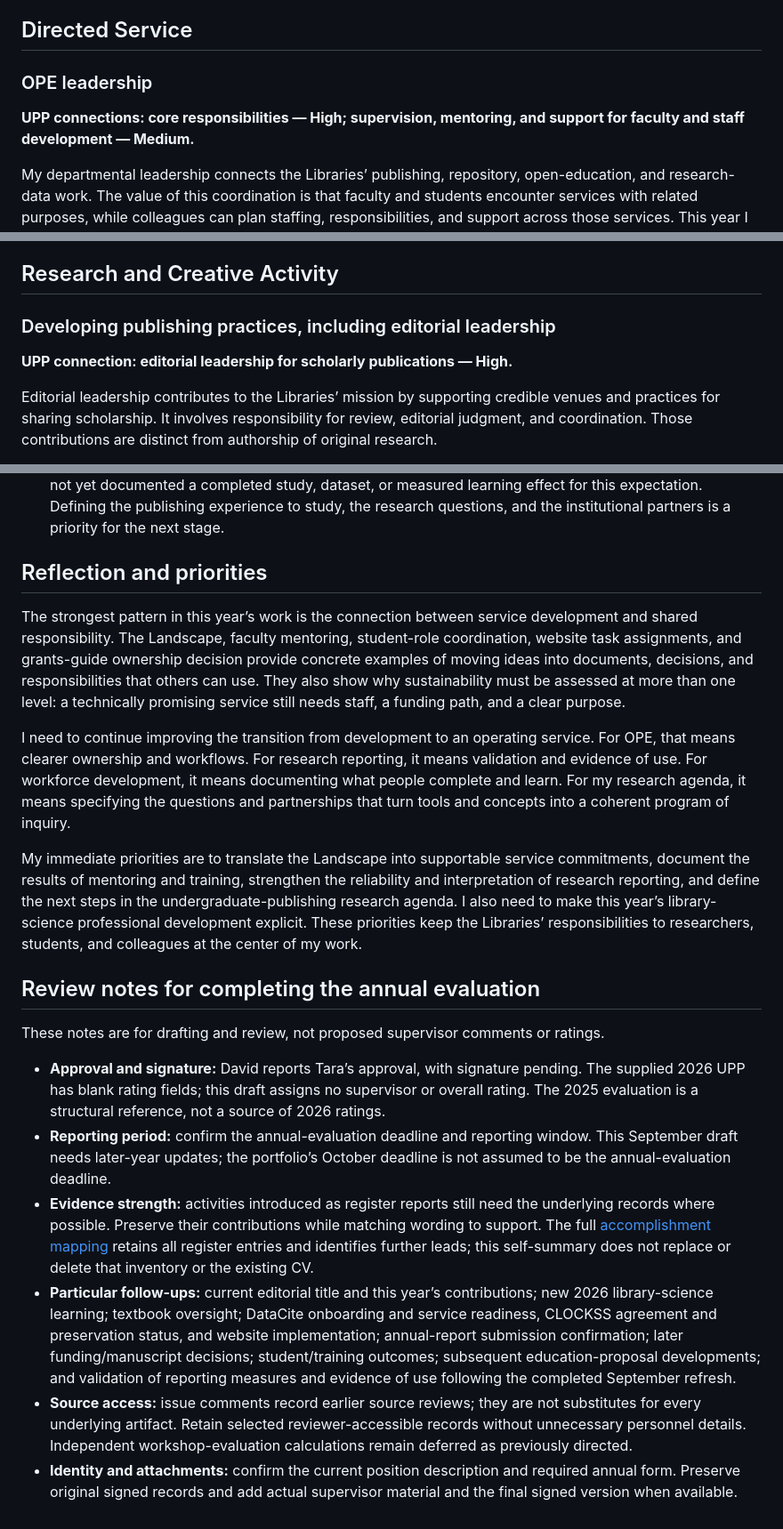
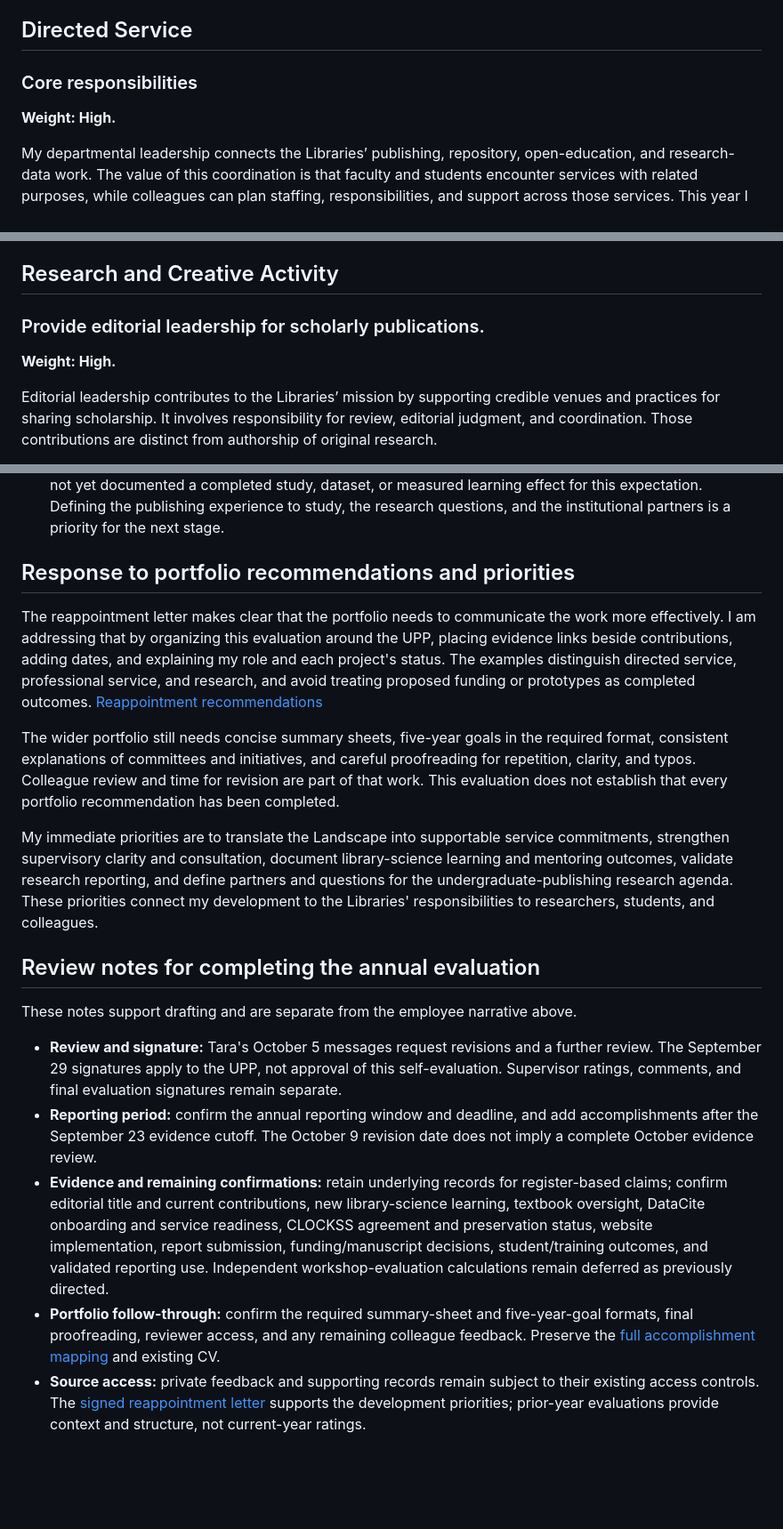
Before and after one commit to molikd/Molik-Tenure-Document, a Markdown page: evaluation/2026-self-evaluation.md, 3 parts joined by grey strips. Shown at 89% size. Drawn GitHub-style; blank space fills up the shorter version.

```diff
--- a/evaluation/2026-self-evaluation.md
+++ b/evaluation/2026-self-evaluation.md
@@ -41,9 +32,9 @@ These examples also show an area I intend to keep strengthening: making the tran
 
 ## Directed Service
 
-### OPE leadership
+### Core responsibilities
 
-**UPP connections: core responsibilities — High; supervision, mentoring, and support for faculty and staff development — Medium.**
+**Weight: High.**
 
 My departmental leadership connects the Libraries’ publishing, repository, open-education, and research-data work. The value of this coordination is that faculty and students encounter services with related purposes, while colleagues can plan staffing, responsibilities, and support across those services. This year I continued moving departmental direction into specific planning and mentoring contributions.
 
@@ -139,9 +153,9 @@ Community standards affect whether research can be connected and reused across s
 
 ## Research and Creative Activity
 
-### Developing publishing practices, including editorial leadership
+### Provide editorial leadership for scholarly publications.
 
-**UPP connection: editorial leadership for scholarly publications — High.**
+**Weight: High.**
 
 Editorial leadership contributes to the Libraries’ mission by supporting credible venues and practices for sharing scholarship. It involves responsibility for review, editorial judgment, and coordination. Those contributions are distinct from authorship of original research.
 
@@ -175,24 +189,23 @@ I want to understand what students gain from participating in scholarly communic
 - The undergraduate maker-based learning question and the September 17 shared IUSE concept draft provide experience in framing educational research and convening collaborators. This work does not yet constitute a study of undergraduate publishing participation. [Concept-development evidence][mentoring]
 - The specific multi-institutional publishing-and-student-outcomes agenda remains in development. I have not yet documented a completed study, dataset, or measured learning effect for this expectation. Defining the publishing experience to study, the research questions, and the institutional partners is a priority for the next stage.
 
-## Reflection and priorities
+## Response to portfolio recommendations and priorities
 
-The strongest pattern in this year’s work is the connection between service development and shared responsibility. The Landscape, faculty mentoring, student-role coordination, website task assignments, and grants-guide ownership decision provide concrete examples of moving ideas into documents, decisions, and responsibilities that others can use. They also show why sustainability must be assessed at more than one level: a technically promising service still needs staff, a funding path, and a clear purpose.
+The reappointment letter makes clear that the portfolio needs to communicate the work more effectively. I am addressing that by organizing this evaluation around the UPP, placing evidence links beside contributions, adding dates, and explaining my role and each project's status. The examples distinguish directed service, professional service, and research, and avoid treating proposed funding or prototypes as completed outcomes. [Reappointment recommendations][reappointment]
 
-I need to continue improving the transition from development to an operating service. For OPE, that means clearer ownership and workflows. For research reporting, it means validation and evidence of use. For workforce development, it means documenting what people complete and learn. For my research agenda, it means specifying the questions and partnerships that turn tools and concepts into a coherent program of inquiry.
+The wider portfolio still needs concise summary sheets, five-year goals in the required format, consistent explanations of committees and initiatives, and careful proofreading for repetition, clarity, and typos. Colleague review and time for revision are part of that work. This evaluation does not establish that every portfolio recommendation has been completed.
 
-My immediate priorities are to translate the Landscape into supportable service commitments, document the results of mentoring and training, strengthen the reliability and interpretation of research reporting, and define the next steps in the undergraduate-publishing research agenda. I also need to make this year’s library-science professional development explicit. These priorities keep the Libraries’ responsibilities to researchers, students, and colleagues at the center of my work.
+My immediate priorities are to translate the Landscape into supportable service commitments, strengthen supervisory clarity and consultation, document library-science learning and mentoring outcomes, validate research reporting, and define partners and questions for the undergraduate-publishing research agenda. These priorities connect my development to the Libraries' responsibilities to researchers, students, and colleagues.
 
 ## Review notes for completing the annual evaluation
 
-These notes are for drafting and review, not proposed supervisor comments or ratings.
+These notes support drafting and are separate from the employee narrative above.
 
-- **Approval and signature:** David reports Tara’s approval, with signature pending. The supplied 2026 UPP has blank rating fields; this draft assigns no supervisor or overall rating. The 2025 evaluation is a structural reference, not a source of 2026 ratings.
-- **Reporting period:** confirm the annual-evaluation deadline and reporting window. This September draft needs later-year updates; the portfolio’s October deadline is not assumed to be the annual-evaluation deadline.
-- **Evidence strength:** activities introduced as register reports still need the underlying records where possible. Preserve their contributions while matching wording to support. The full [accomplishment mapping][mapping] retains all register entries and identifies further leads; this self-summary does not replace or delete that inventory or the existing CV.
-- **Particular follow-ups:** current editorial title and this year’s contributions; new 2026 library-science learning; textbook oversight; DataCite onboarding and service readiness, CLOCKSS agreement and preservation status, and website implementation; annual-report submission confirmation; later funding/manuscript decisions; student/training outcomes; subsequent education-proposal developments; and validation of reporting measures and evidence of use following the completed September refresh.
-- **Source access:** issue comments record earlier source reviews; they are not substitutes for every underlying artifact. Retain selected reviewer-accessible records without unnecessary personnel details. Independent workshop-evaluation calculations remain deferred as previously directed.
-- **Identity and attachments:** confirm the current position description and required annual form. Preserve original signed records and add actual supervisor material and the final signed version when available.
+- **Review and signature:** Tara's October 5 messages request revisions and a further review. The September 29 signatures apply to the UPP, not approval of this self-evaluation. Supervisor ratings, comments, and final evaluation signatures remain separate.
+- **Reporting period:** confirm the annual reporting window and deadline, and add accomplishments after the September 23 evidence cutoff. The October 9 revision date does not imply a complete October evidence review.
+- **Evidence and remaining confirmations:** retain underlying records for register-based claims; confirm editorial title and current contributions, new library-science learning, textbook oversight, DataCite onboarding and service readiness, CLOCKSS agreement and preservation status, website implementation, report submission, funding/manuscript decisions, student/training outcomes, and validated reporting use. Independent workshop-evaluation calculations remain deferred as previously directed.
+- **Portfolio follow-through:** confirm the required summary-sheet and five-year-goal formats, final proofreading, reviewer access, and any remaining colleague feedback. Preserve the [full accomplishment mapping][mapping] and existing CV.
+- **Source access:** private feedback and supporting records remain subject to their existing access controls. The [signed reappointment letter][reappointment] supports the development priorities; prior-year evaluations provide context and structure, not current-year ratings.
 
 [landscape]: ../evidence/2026/ope-landscape-june-2026.pdf
 [register]: ../planning/2026-evidence-register.md
```
Also changed, not shown: other parts of evaluation/2026-self-evaluation.md (+72 -55 lines).
